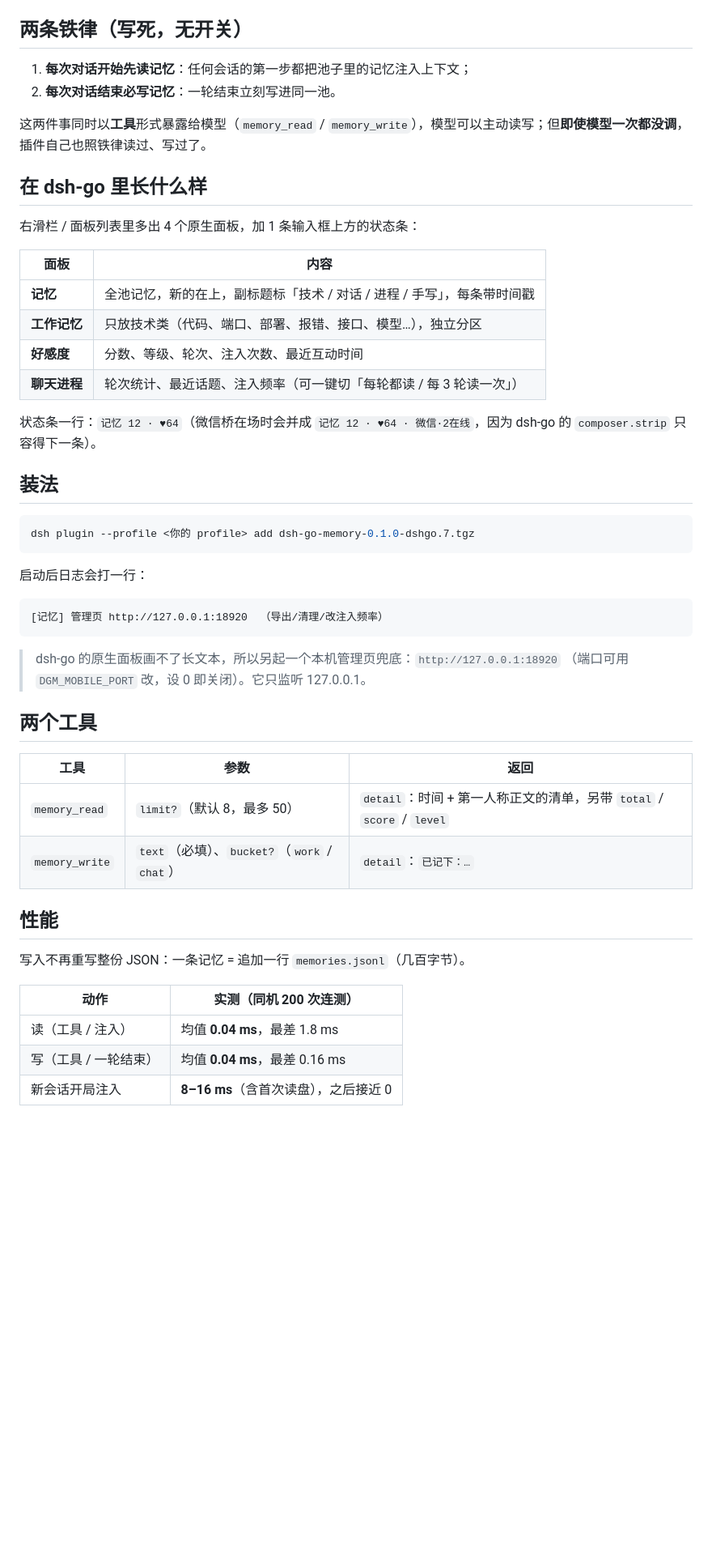
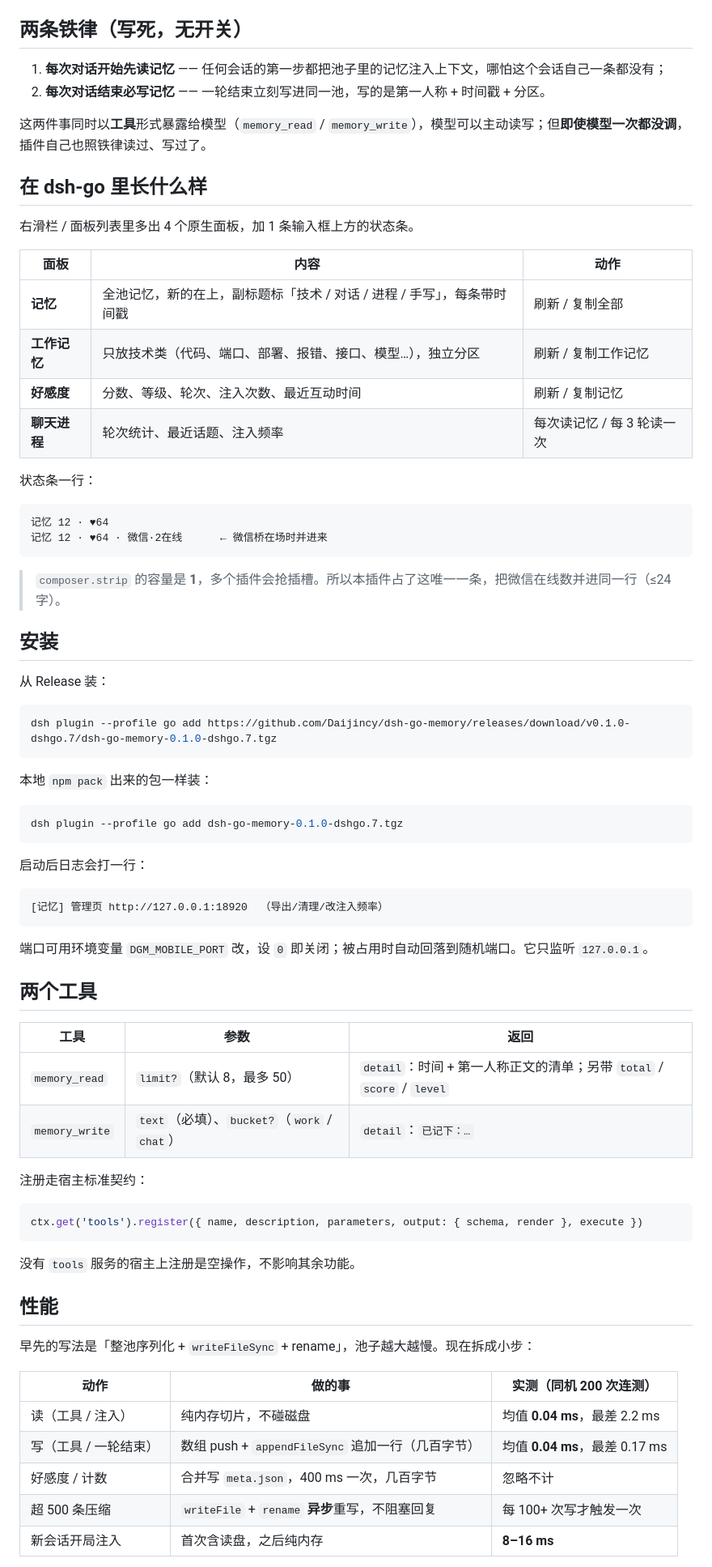
Before and after one commit to Daijincy/dsh-go-memory, a Markdown page: README.md, the part around one of its changes. Shown at 81% size. Rendered like a GitHub page; blank space fills up the shorter version.

````diff
--- a/README.md
+++ b/README.md
@@ -19,28 +56,43 @@
 
 ## 两条铁律（写死，无开关）
 
-1. **每次对话开始先读记忆**：任何会话的第一步都把池子里的记忆注入上下文；
-2. **每次对话结束必写记忆**：一轮结束立刻写进同一池。
+1. **每次对话开始先读记忆** —— 任何会话的第一步都把池子里的记忆注入上下文，哪怕这个会话自己一条都没有；
+2. **每次对话结束必写记忆** —— 一轮结束立刻写进同一池，写的是第一人称 + 时间戳 + 分区。
 
 这两件事同时以**工具**形式暴露给模型（`memory_read` / `memory_write`），模型可以主动读写；但**即使模型一次都没调**，插件自己也照铁律读过、写过了。
 
 ## 在 dsh-go 里长什么样
 
-右滑栏 / 面板列表里多出 4 个原生面板，加 1 条输入框上方的状态条：
+右滑栏 / 面板列表里多出 4 个原生面板，加 1 条输入框上方的状态条。
 
-| 面板 | 内容 |
-|---|---|
-| **记忆** | 全池记忆，新的在上，副标题标「技术 / 对话 / 进程 / 手写」，每条带时间戳 |
-| **工作记忆** | 只放技术类（代码、端口、部署、报错、接口、模型…），独立分区 |
-| **好感度** | 分数、等级、轮次、注入次数、最近互动时间 |
-| **聊天进程** | 轮次统计、最近话题、注入频率（可一键切「每轮都读 / 每 3 轮读一次」） |
+| 面板 | 内容 | 动作 |
+|---|---|---|
+| **记忆** | 全池记忆，新的在上，副标题标「技术 / 对话 / 进程 / 手写」，每条带时间戳 | 刷新 / 复制全部 |
+| **工作记忆** | 只放技术类（代码、端口、部署、报错、接口、模型…），独立分区 | 刷新 / 复制工作记忆 |
+| **好感度** | 分数、等级、轮次、注入次数、最近互动时间 | 刷新 / 复制记忆 |
+| **聊天进程** | 轮次统计、最近话题、注入频率 | 每次读记忆 / 每 3 轮读一次 |
 
-状态条一行：`记忆 12 · ♥64`（微信桥在场时会并成 `记忆 12 · ♥64 · 微信·2在线`，因为 dsh-go 的 `composer.strip` 只容得下一条）。
+状态条一行：
 
-## 装法
+```
+记忆 12 · ♥64
+记忆 12 · ♥64 · 微信·2在线      ← 微信桥在场时并进来
+```
+
+> `composer.strip` 的容量是 **1**，多个插件会抢插槽。所以本插件占了这唯一一条，把微信在线数并进同一行（≤24 字）。
+
+## 安装
+
+从 Release 装：
 
 ```bash
-dsh plugin --profile <你的 profile> add dsh-go-memory-0.1.0-dshgo.7.tgz
+dsh plugin --profile go add https://github.com/Daijincy/dsh-go-memory/releases/download/v0.1.0-dshgo.7/dsh-go-memory-0.1.0-dshgo.7.tgz
+```
+
+本地 `npm pack` 出来的包一样装：
+
+```bash
+dsh plugin --profile go add dsh-go-memory-0.1.0-dshgo.7.tgz
 ```
 
 启动后日志会打一行：
@@ -49,23 +101,32 @@ dsh plugin --profile <你的 profile> add dsh-go-memory-0.1.0-dshgo.7.tgz
 [记忆] 管理页 http://127.0.0.1:18920  （导出/清理/改注入频率）
 ```
 
-> dsh-go 的原生面板画不了长文本，所以另起一个本机管理页兜底：`http://127.0.0.1:18920`
-> （端口可用 `DGM_MOBILE_PORT` 改，设 0 即关闭）。它只监听 127.0.0.1。
+端口可用环境变量 `DGM_MOBILE_PORT` 改，设 `0` 即关闭；被占用时自动回落到随机端口。它只监听 `127.0.0.1`。
 
 ## 两个工具
 
 | 工具 | 参数 | 返回 |
 |---|---|---|
-| `memory_read` | `limit?`（默认 8，最多 50） | `detail`：时间 + 第一人称正文的清单，另带 `total` / `score` / `level` |
+| `memory_read` | `limit?`（默认 8，最多 50） | `detail`：时间 + 第一人称正文的清单；另带 `total` / `score` / `level` |
 | `memory_write` | `text`（必填）、`bucket?`（`work` / `chat`） | `detail`：`已记下：…` |
+
+注册走宿主标准契约：
+
+```js
+ctx.get('tools').register({ name, description, parameters, output: { schema, render }, execute })
+```
+
+没有 `tools` 服务的宿主上注册是空操作，不影响其余功能。
 
 ## 性能
 
-写入不再重写整份 JSON：一条记忆 = 追加一行 `memories.jsonl`（几百字节）。
+早先的写法是「整池序列化 + `writeFileSync` + rename」，池子越大越慢。现在拆成小步：
 
-| 动作 | 实测（同机 200 次连测） |
-|---|---|
-| 读（工具 / 注入） | 均值 **0.04 ms**，最差 1.8 ms |
-| 写（工具 / 一轮结束） | 均值 **0.04 ms**，最差 0.16 ms |
-| 新会话开局注入 | **8–16 ms**（含首次读盘），之后接近 0 |
+| 动作 | 做的事 | 实测（同机 200 次连测） |
+|---|---|---|
+| 读（工具 / 注入） | 纯内存切片，不碰磁盘 | 均值 **0.04 ms**，最差 2.2 ms |
+| 写（工具 / 一轮结束） | 数组 push + `appendFileSync` 追加一行（几百字节） | 均值 **0.04 ms**，最差 0.17 ms |
+| 好感度 / 计数 | 合并写 `meta.json`，400 ms 一次，几百字节 | 忽略不计 |
+| 超 500 条压缩 | `writeFile` + `rename` **异步**重写，不阻塞回复 | 每 100+ 次写才触发一次 |
+| 新会话开局注入 | 首次含读盘，之后纯内存 | **8–16 ms** |
 
````
Also changed, not shown: other parts of README.md (+111 -18 lines), CHANGELOG.md (added, +37 -0 lines), docs/preview-full.png (added), docs/preview-memory.png (added), 5 other files.
